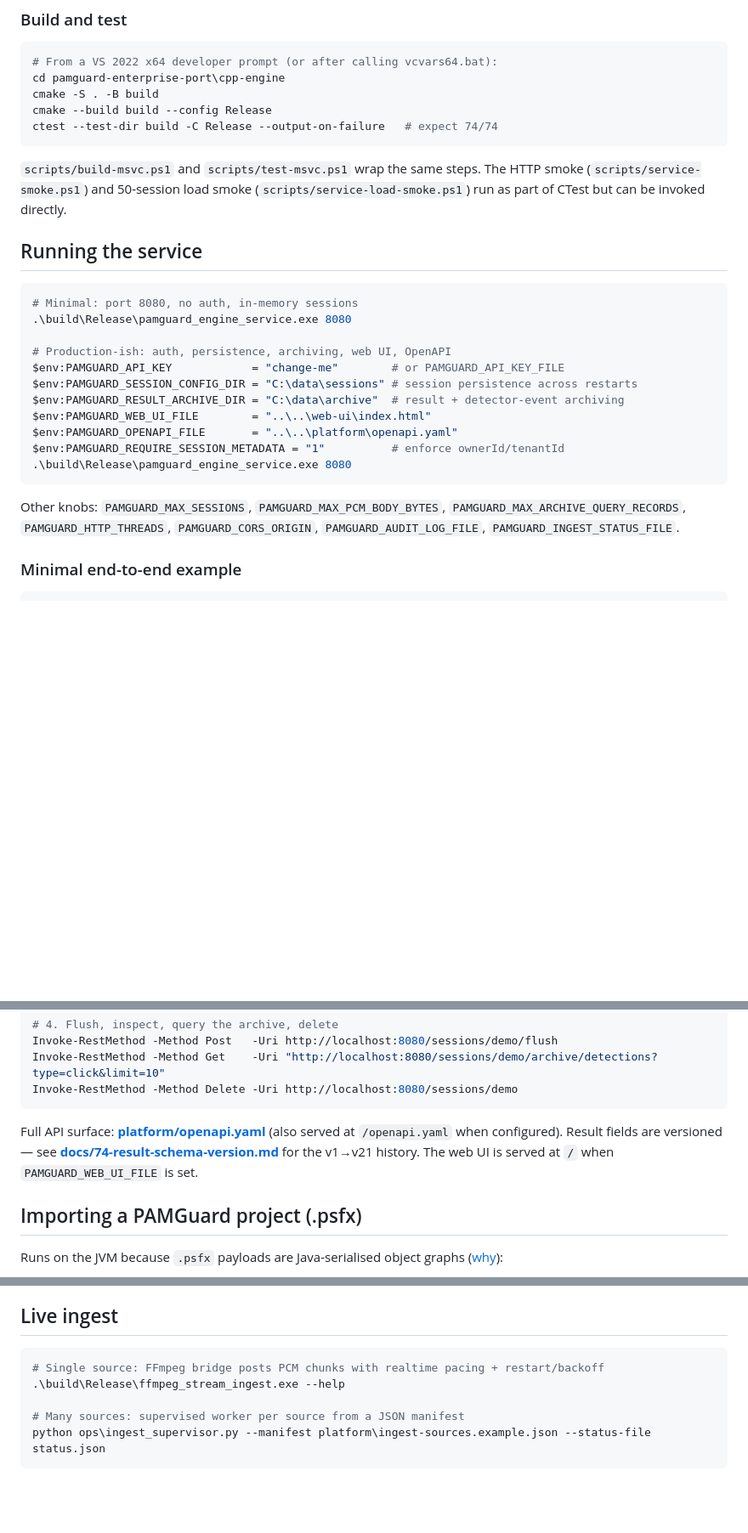
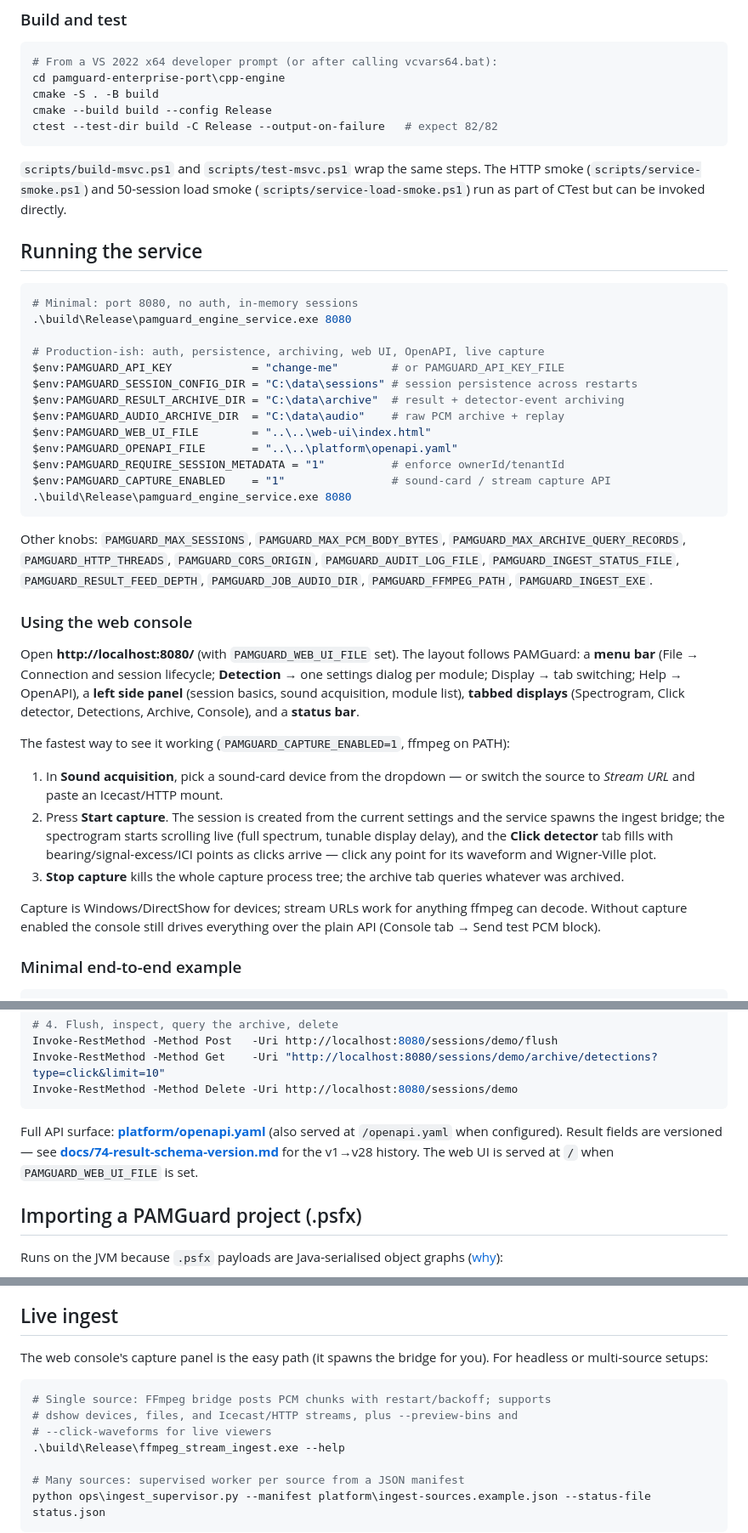
Before and after one commit to jmorrish/PAMGuard-C-port, a Markdown page: README.md, 3 parts joined by grey strips. Shown at 85% size. GitHub-like rendering; blank space fills up the shorter version.

Commit message:
README: reflect the PAMGuard-style console, capture, and click display
- Intro and component table now describe the current reality: the
  PAMGuard-style browser console (menu bar with per-module settings
  dialogs, acquisition side panel, tabbed displays, status bar), the
  live scrolling spectrogram with tunable display delay, the click
  detector tab (bearing/signal-excess/ICI + waveform/Wigner), the
  results push stream, and stream-URL capture sources.
- New "Using the web console" section: the pick-a-device-press-start
  walkthrough, including the Icecast path and what each tab shows.
- Production env example gains PAMGUARD_AUDIO_ARCHIVE_DIR and
  PAMGUARD_CAPTURE_ENABLED; knobs list gains RESULT_FEED_DEPTH,
  JOB_AUDIO_DIR, FFMPEG_PATH, INGEST_EXE.
- Stale numbers corrected: expect 82/82 (was 74/74), schema history
  v1->v28 (was v21), docs range through 224, UI/capture arc pointer.

Co-Authored-By: Claude Opus 4.8 <noreply@anthropic.com>

````diff
--- a/README.md
+++ b/README.md
@@ -72,7 +72,7 @@ The repo layout assumes this workspace sits **inside a PAMGuard source checkout*
 cd pamguard-enterprise-port\cpp-engine
 cmake -S . -B build
 cmake --build build --config Release
-ctest --test-dir build -C Release --output-on-failure   # expect 74/74
+ctest --test-dir build -C Release --output-on-failure   # expect 82/82
 ```
 
 `scripts/build-msvc.ps1` and `scripts/test-msvc.ps1` wrap the same steps. The HTTP smoke (`scripts/service-smoke.ps1`) and 50-session load smoke (`scripts/service-load-smoke.ps1`) run as part of CTest but can be invoked directly.
@@ -83,17 +83,31 @@ ctest --test-dir build -C Release --output-on-failure   # expect 74/74
 # Minimal: port 8080, no auth, in-memory sessions
 .\build\Release\pamguard_engine_service.exe 8080
 
-# Production-ish: auth, persistence, archiving, web UI, OpenAPI
+# Production-ish: auth, persistence, archiving, web UI, OpenAPI, live capture
 $env:PAMGUARD_API_KEY            = "change-me"        # or PAMGUARD_API_KEY_FILE
 $env:PAMGUARD_SESSION_CONFIG_DIR = "C:\data\sessions" # session persistence across restarts
 $env:PAMGUARD_RESULT_ARCHIVE_DIR = "C:\data\archive"  # result + detector-event archiving
+$env:PAMGUARD_AUDIO_ARCHIVE_DIR  = "C:\data\audio"    # raw PCM archive + replay
 $env:PAMGUARD_WEB_UI_FILE        = "..\..\web-ui\index.html"
 $env:PAMGUARD_OPENAPI_FILE       = "..\..\platform\openapi.yaml"
 $env:PAMGUARD_REQUIRE_SESSION_METADATA = "1"          # enforce ownerId/tenantId
+$env:PAMGUARD_CAPTURE_ENABLED    = "1"                # sound-card / stream capture API
 .\build\Release\pamguard_engine_service.exe 8080
 ```
 
-Other knobs: `PAMGUARD_MAX_SESSIONS`, `PAMGUARD_MAX_PCM_BODY_BYTES`, `PAMGUARD_MAX_ARCHIVE_QUERY_RECORDS`, `PAMGUARD_HTTP_THREADS`, `PAMGUARD_CORS_ORIGIN`, `PAMGUARD_AUDIT_LOG_FILE`, `PAMGUARD_INGEST_STATUS_FILE`.
+Other knobs: `PAMGUARD_MAX_SESSIONS`, `PAMGUARD_MAX_PCM_BODY_BYTES`, `PAMGUARD_MAX_ARCHIVE_QUERY_RECORDS`, `PAMGUARD_HTTP_THREADS`, `PAMGUARD_CORS_ORIGIN`, `PAMGUARD_AUDIT_LOG_FILE`, `PAMGUARD_INGEST_STATUS_FILE`, `PAMGUARD_RESULT_FEED_DEPTH`, `PAMGUARD_JOB_AUDIO_DIR`, `PAMGUARD_FFMPEG_PATH`, `PAMGUARD_INGEST_EXE`.
+
+### Using the web console
+
+Open **http://localhost:8080/** (with `PAMGUARD_WEB_UI_FILE` set). The layout follows PAMGuard: a **menu bar** (File → Connection and session lifecycle; **Detection** → one settings dialog per module; Display → tab switching; Help → OpenAPI), a **left side panel** (session basics, sound acquisition, module list), **tabbed displays** (Spectrogram, Click detector, Detections, Archive, Console), and a **status bar**.
+
+The fastest way to see it working (`PAMGUARD_CAPTURE_ENABLED=1`, ffmpeg on PATH):
+
+1. In **Sound acquisition**, pick a sound-card device from the dropdown — or switch the source to *Stream URL* and paste an Icecast/HTTP mount.
+2. Press **Start capture**. The session is created from the current settings and the service spawns the ingest bridge; the spectrogram starts scrolling live (full spectrum, tunable display delay), and the **Click detector** tab fills with bearing/signal-excess/ICI points as clicks arrive — click any point for its waveform and Wigner-Ville plot.
+3. **Stop capture** kills the whole capture process tree; the archive tab queries whatever was archived.
+
+Capture is Windows/DirectShow for devices; stream URLs work for anything ffmpeg can decode. Without capture enabled the console still drives everything over the plain API (Console tab → Send test PCM block).
 
 ### Minimal end-to-end example
 
@@ -133,7 +147,7 @@ Invoke-RestMethod -Method Get    -Uri "http://localhost:8080/sessions/demo/archi
 Invoke-RestMethod -Method Delete -Uri http://localhost:8080/sessions/demo
 ```
 
-Full API surface: **[platform/openapi.yaml](platform/openapi.yaml)** (also served at `/openapi.yaml` when configured). Result fields are versioned — see **[docs/74-result-schema-version.md](docs/74-result-schema-version.md)** for the v1→v21 history. The web UI is served at `/` when `PAMGUARD_WEB_UI_FILE` is set.
+Full API surface: **[platform/openapi.yaml](platform/openapi.yaml)** (also served at `/openapi.yaml` when configured). Result fields are versioned — see **[docs/74-result-schema-version.md](docs/74-result-schema-version.md)** for the v1→v28 history. The web UI is served at `/` when `PAMGUARD_WEB_UI_FILE` is set.
 
 ## Importing a PAMGuard project (.psfx)
 
@@ -153,8 +167,12 @@ java -cp "<build>;<target/classes>;<deps>" org.pamguard.port.reference.PamguardP
 
 ## Live ingest
 
+The web console's capture panel is the easy path (it spawns the bridge for you). For headless or multi-source setups:
+
 ```powershell
-# Single source: FFmpeg bridge posts PCM chunks with realtime pacing + restart/backoff
+# Single source: FFmpeg bridge posts PCM chunks with restart/backoff; supports
+# dshow devices, files, and Icecast/HTTP streams, plus --preview-bins and
+# --click-waveforms for live viewers
 .\build\Release\ffmpeg_stream_ingest.exe --help
 
 # Many sources: supervised worker per source from a JSON manifest
````
Also changed, not shown: other parts of README.md (+6 -6 lines).
